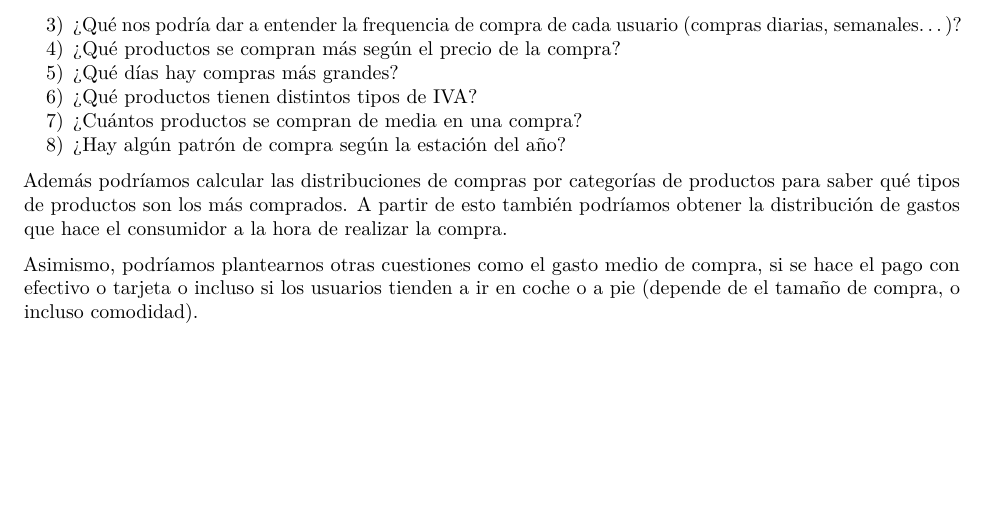
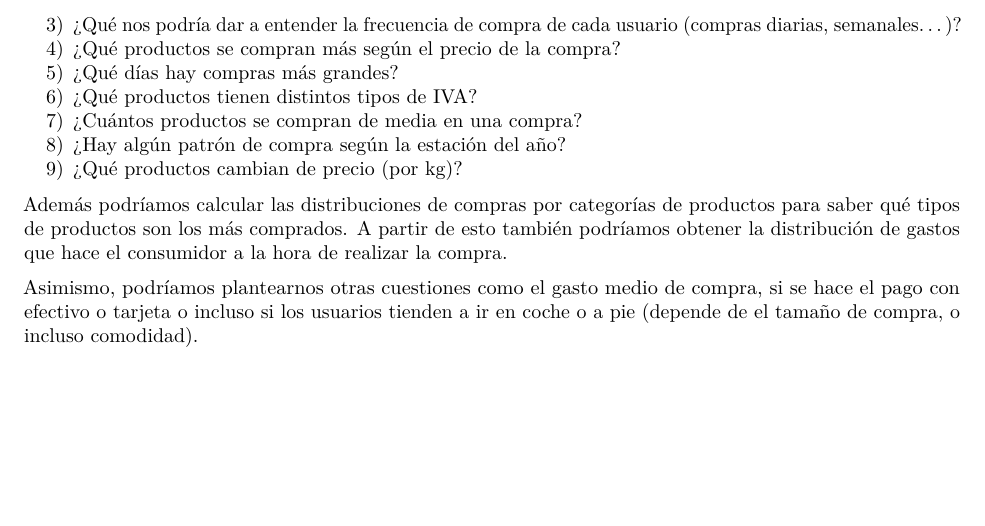
Before and after one commit to urcafa/Mini-Proyecto-TD-2024, an R Markdown document (mini_proyecto_TD_2024_grupo_J.Rmd): part of page 12 of 12, cut so that both start at the same text. Rendered offline with R 4.5, knitr and Pandoc, then LaTeX, with nearby package versions.

Commit message:
Pregunta 9

```diff
--- a/mini_proyecto_TD_2024_grupo_J.Rmd
+++ b/mini_proyecto_TD_2024_grupo_J.Rmd
@@ -212,13 +212,14 @@ A continuación vamos a plantearnos diferentes cuestiones que nos podrían venir
 
 1) ¿Qué productos son los más comprados?
 2) ¿Cuál es el gasto medio de cada compra?
-3) ¿Qué nos podría dar a entender la frequencia de compra de cada usuario
+3) ¿Qué nos podría dar a entender la frecuencia de compra de cada usuario
 (compras diarias, semanales...)?
 4) ¿Qué productos se compran más según el precio de la compra?
 5) ¿Qué días hay compras más grandes?
 6) ¿Qué productos tienen distintos tipos de IVA?
 7) ¿Cuántos productos se compran de media en una compra?
 8) ¿Hay algún patrón de compra según la estación del año?
+9) ¿Qué productos cambian de precio (por kg)?
 
 Además podríamos calcular las distribuciones de compras por categorías de productos para saber qué tipos de productos son los más comprados. A partir de esto también podríamos obtener la distribución de gastos que hace el consumidor a la hora de realizar la compra.
 
```
